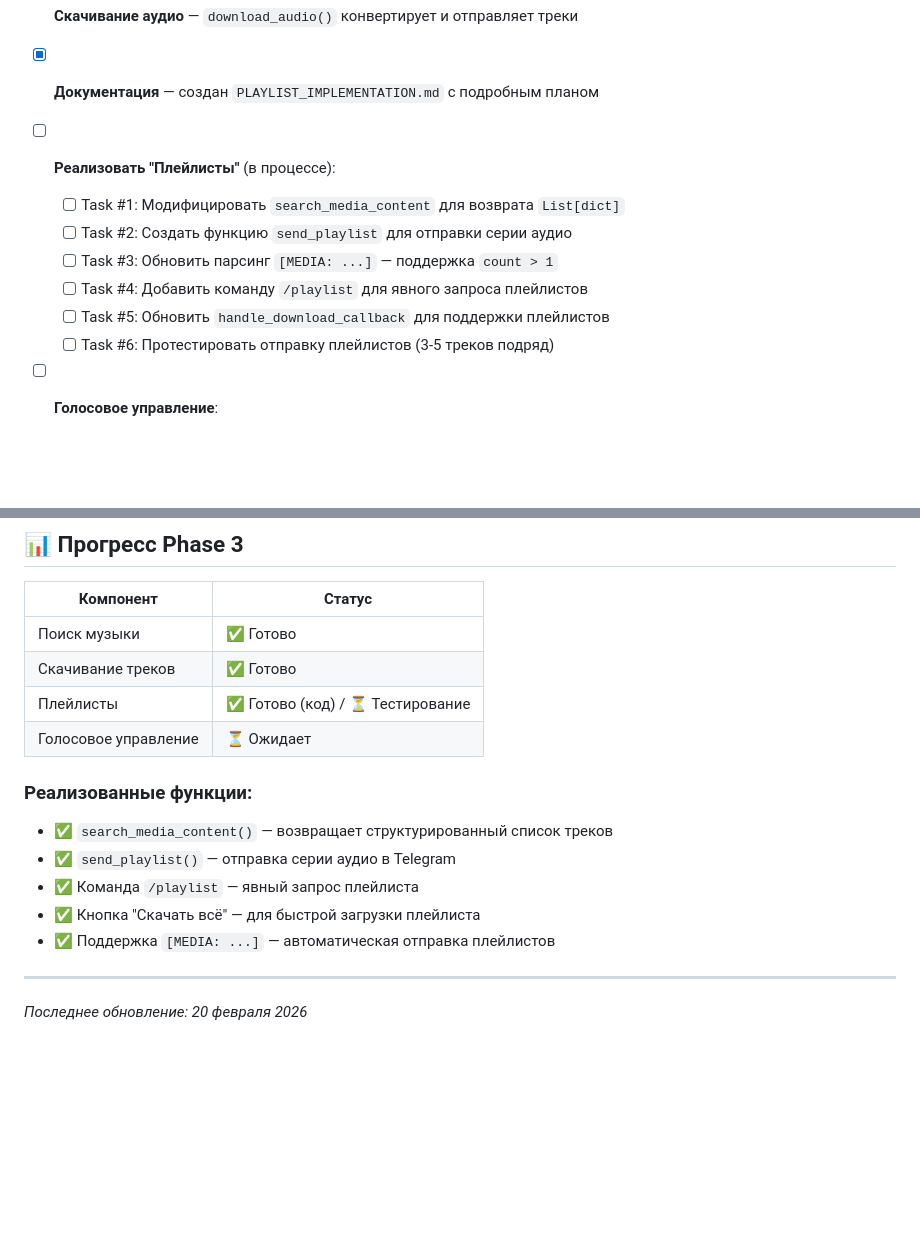
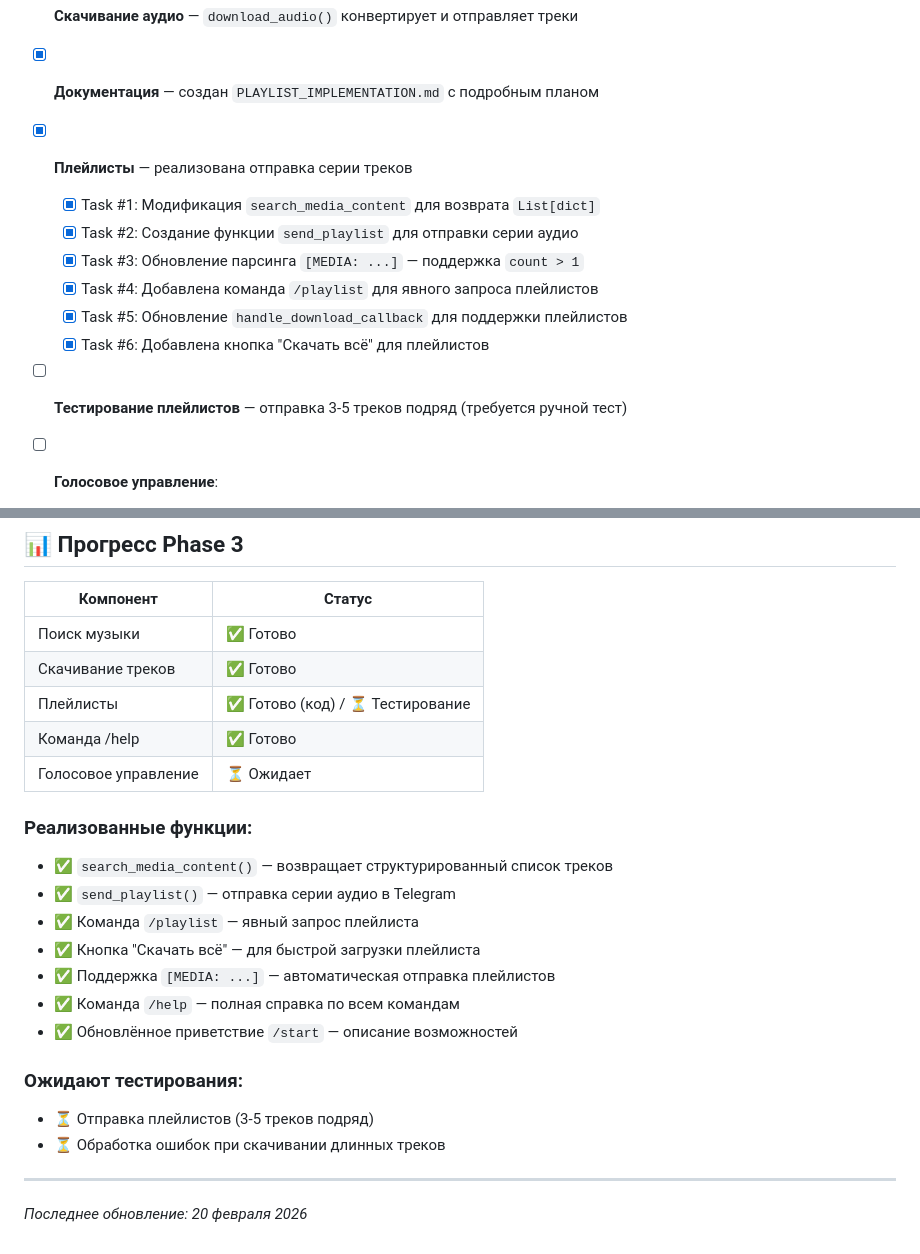
Before and after one commit to dizel0110/ai_prophet, a Markdown page: NEXT_STEPS.md, 2 parts joined by grey strips. Drawn GitHub-style; blank space fills up the shorter version.

Commit message:
docs: обновить статус задач в NEXT_STEPS.md

```diff
--- a/NEXT_STEPS.md
+++ b/NEXT_STEPS.md
@@ -11,14 +11,14 @@
 - [x] **Базовый поиск музыки** — `search_media_content()` находит треки на YouTube/DuckDuckGo
 - [x] **Скачивание аудио** — `download_audio()` конвертирует и отправляет треки
 - [x] **Документация** — создан `PLAYLIST_IMPLEMENTATION.md` с подробным планом
-
-- [ ] **Реализовать "Плейлисты"** (в процессе):
-    - [ ] Task #1: Модифицировать `search_media_content` для возврата `List[dict]`
-    - [ ] Task #2: Создать функцию `send_playlist` для отправки серии аудио
-    - [ ] Task #3: Обновить парсинг `[MEDIA: ...]` — поддержка `count > 1`
-    - [ ] Task #4: Добавить команду `/playlist` для явного запроса плейлистов
-    - [ ] Task #5: Обновить `handle_download_callback` для поддержки плейлистов
-    - [ ] Task #6: Протестировать отправку плейлистов (3-5 треков подряд)
+- [x] **Плейлисты** — реализована отправка серии треков
+    - [x] Task #1: Модификация `search_media_content` для возврата `List[dict]`
+    - [x] Task #2: Создание функции `send_playlist` для отправки серии аудио
+    - [x] Task #3: Обновление парсинга `[MEDIA: ...]` — поддержка `count > 1`
+    - [x] Task #4: Добавлена команда `/playlist` для явного запроса плейлистов
+    - [x] Task #5: Обновление `handle_download_callback` для поддержки плейлистов
+    - [x] Task #6: Добавлена кнопка "Скачать всё" для плейлистов
+- [ ] **Тестирование плейлистов** — отправка 3-5 треков подряд (требуется ручной тест)
 
 - [ ] **Голосовое управление**:
     - [ ] Убедиться, что команды *"Включи что-нибудь для работы"* или *"Поставь 5 треков Pink Floyd"* корректно распознаются
@@ -93,6 +93,7 @@
 | Поиск музыки | ✅ Готово |
 | Скачивание треков | ✅ Готово |
 | Плейлисты | ✅ Готово (код) / ⏳ Тестирование |
+| Команда /help | ✅ Готово |
 | Голосовое управление | ⏳ Ожидает |
 
 ### Реализованные функции:
@@ -102,6 +103,12 @@
 - ✅ Команда `/playlist` — явный запрос плейлиста
 - ✅ Кнопка "Скачать всё" — для быстрой загрузки плейлиста
 - ✅ Поддержка `[MEDIA: ...]` — автоматическая отправка плейлистов
+- ✅ Команда `/help` — полная справка по всем командам
+- ✅ Обновлённое приветствие `/start` — описание возможностей
+
+### Ожидают тестирования:
+- ⏳ Отправка плейлистов (3-5 треков подряд)
+- ⏳ Обработка ошибок при скачивании длинных треков
 
 ---
 
```
